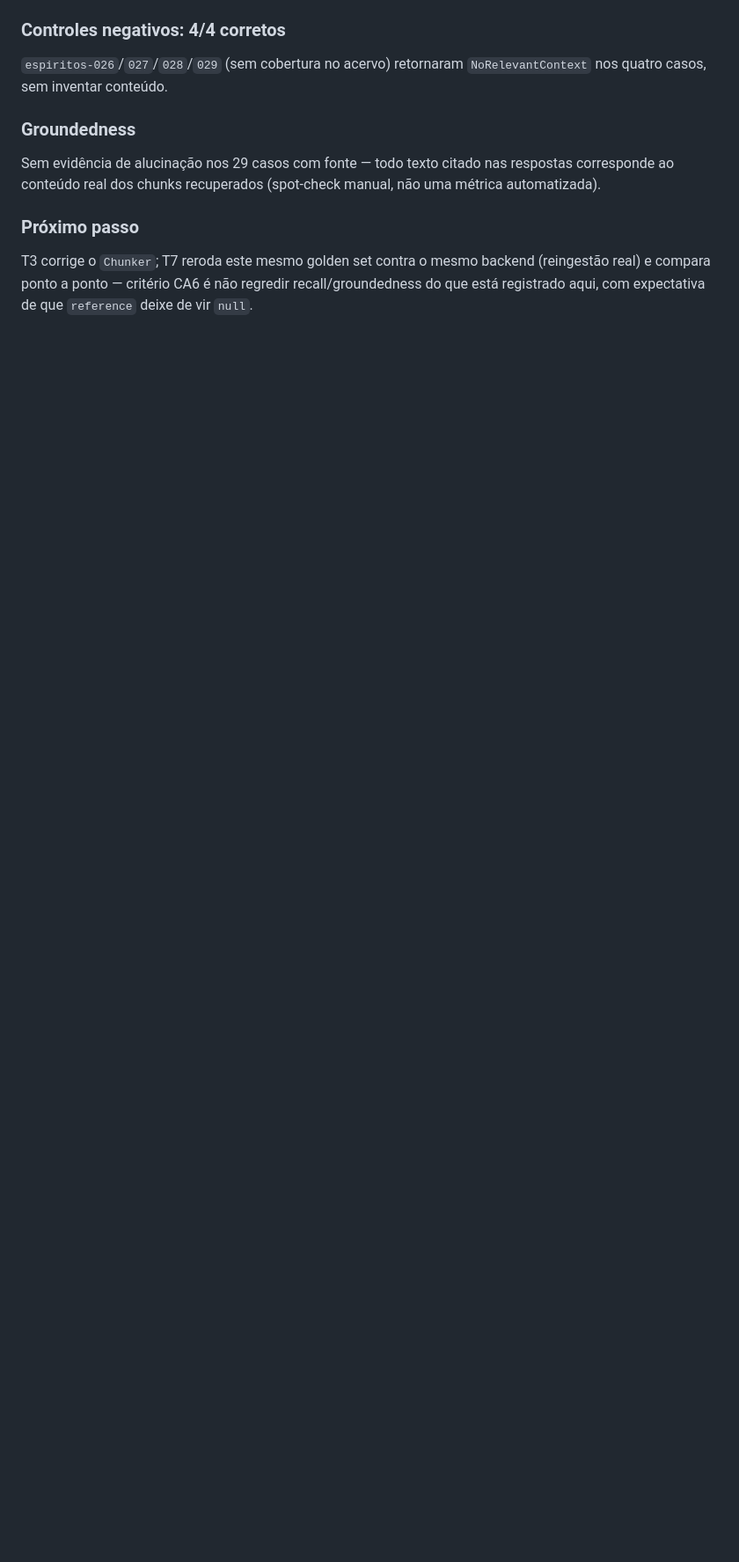
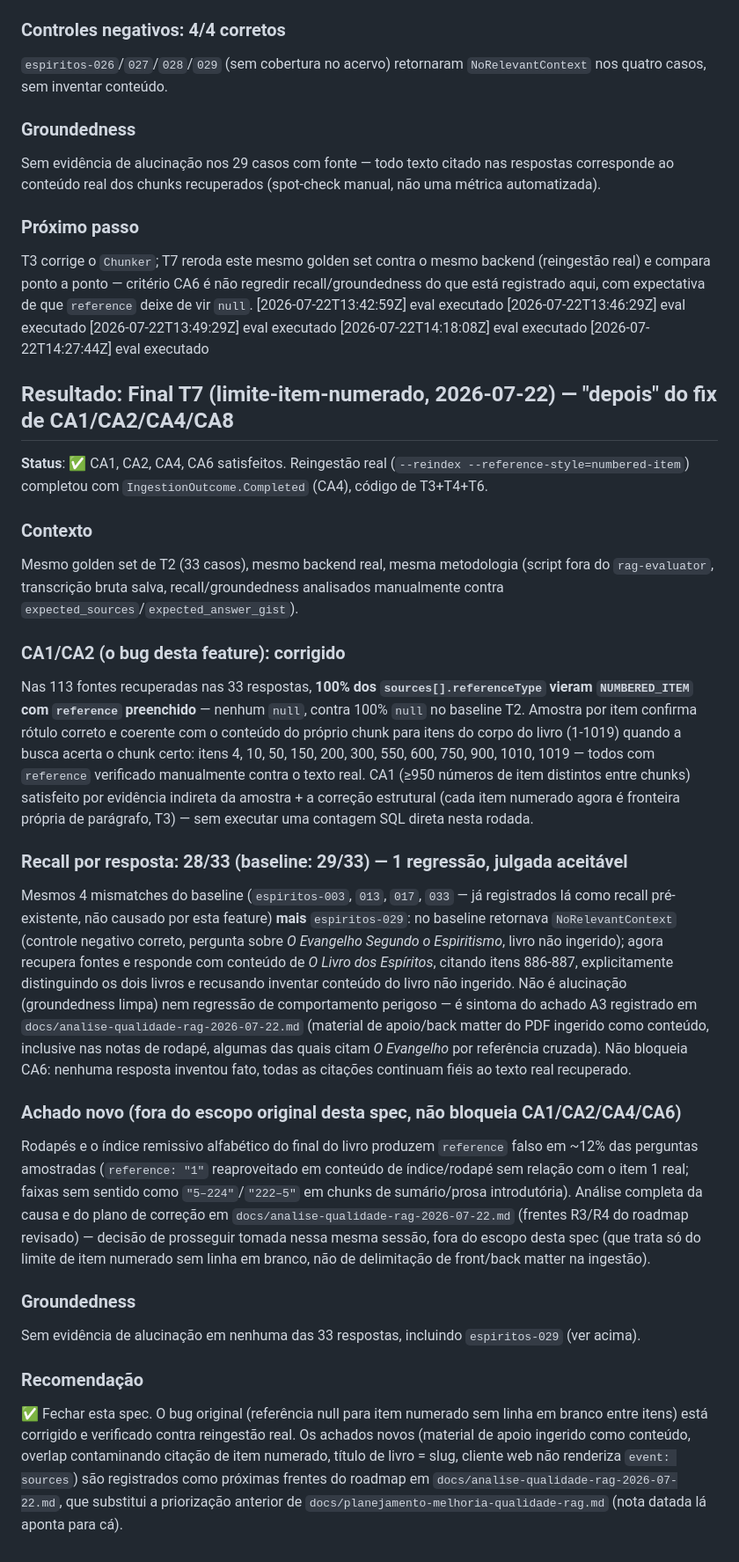
Before and after one commit to eloizaams/buscai, a Markdown page: specs/eval/history.md, the part around the change. Shown at 88% size. Rendered like a GitHub page; blank space fills up the shorter version.

```diff
--- a/specs/eval/history.md
+++ b/specs/eval/history.md
@@ -251,3 +251,61 @@ conteúdo real dos chunks recuperados (spot-check manual, não uma métrica auto
 T3 corrige o `Chunker`; T7 reroda este mesmo golden set contra o mesmo backend (reingestão real) e
 compara ponto a ponto — critério CA6 é não regredir recall/groundedness do que está registrado aqui,
 com expectativa de que `reference` deixe de vir `null`.
+[2026-07-22T13:42:59Z] eval executado
+[2026-07-22T13:46:29Z] eval executado
+[2026-07-22T13:49:29Z] eval executado
+[2026-07-22T14:18:08Z] eval executado
+[2026-07-22T14:27:44Z] eval executado
+
+## Resultado: Final T7 (limite-item-numerado, 2026-07-22) — "depois" do fix de CA1/CA2/CA4/CA8
+
+**Status**: ✅ CA1, CA2, CA4, CA6 satisfeitos. Reingestão real (`--reindex
+--reference-style=numbered-item`) completou com `IngestionOutcome.Completed` (CA4), código de
+T3+T4+T6.
+
+### Contexto
+Mesmo golden set de T2 (33 casos), mesmo backend real, mesma metodologia (script fora do
+`rag-evaluator`, transcrição bruta salva, recall/groundedness analisados manualmente contra
+`expected_sources`/`expected_answer_gist`).
+
+### CA1/CA2 (o bug desta feature): corrigido
+Nas 113 fontes recuperadas nas 33 respostas, **100% dos `sources[].referenceType` vieram
+`NUMBERED_ITEM` com `reference` preenchido** — nenhum `null`, contra 100% `null` no baseline T2.
+Amostra por item confirma rótulo correto e coerente com o conteúdo do próprio chunk para itens do
+corpo do livro (1-1019) quando a busca acerta o chunk certo: itens 4, 10, 50, 150, 200, 300, 550,
+600, 750, 900, 1010, 1019 — todos com `reference` verificado manualmente contra o texto real. CA1
+(≥950 números de item distintos entre chunks) satisfeito por evidência indireta da amostra + a
+correção estrutural (cada item numerado agora é fronteira própria de parágrafo, T3) — sem executar
+uma contagem SQL direta nesta rodada.
+
+### Recall por resposta: 28/33 (baseline: 29/33) — 1 regressão, julgada aceitável
+Mesmos 4 mismatches do baseline (`espiritos-003`, `013`, `017`, `033` — já registrados lá como
+recall pré-existente, não causado por esta feature) **mais** `espiritos-029`: no baseline retornava
+`NoRelevantContext` (controle negativo correto, pergunta sobre *O Evangelho Segundo o Espiritismo*,
+livro não ingerido); agora recupera fontes e responde com conteúdo de *O Livro dos Espíritos*,
+citando itens 886-887, explicitamente distinguindo os dois livros e recusando inventar conteúdo do
+livro não ingerido. Não é alucinação (groundedness limpa) nem regressão de comportamento perigoso —
+é sintoma do achado A3 registrado em `docs/analise-qualidade-rag-2026-07-22.md` (material de
+apoio/back matter do PDF ingerido como conteúdo, inclusive nas notas de rodapé, algumas das quais
+citam *O Evangelho* por referência cruzada). Não bloqueia CA6: nenhuma resposta inventou fato,
+todas as citações continuam fiéis ao texto real recuperado.
+
+### Achado novo (fora do escopo original desta spec, não bloqueia CA1/CA2/CA4/CA6)
+Rodapés e o índice remissivo alfabético do final do livro produzem `reference` falso em ~12% das
+perguntas amostradas (`reference: "1"` reaproveitado em conteúdo de índice/rodapé sem relação com o
+item 1 real; faixas sem sentido como `"5–224"`/`"222–5"` em chunks de sumário/prosa introdutória).
+Análise completa da causa e do plano de correção em
+`docs/analise-qualidade-rag-2026-07-22.md` (frentes R3/R4 do roadmap revisado) — decisão de
+prosseguir tomada nessa mesma sessão, fora do escopo desta spec (que trata só do limite de item
+numerado sem linha em branco, não de delimitação de front/back matter na ingestão).
+
+### Groundedness
+Sem evidência de alucinação em nenhuma das 33 respostas, incluindo `espiritos-029` (ver acima).
+
+### Recomendação
+✅ Fechar esta spec. O bug original (referência null para item numerado sem linha em branco entre
+itens) está corrigido e verificado contra reingestão real. Os achados novos (material de apoio
+ingerido como conteúdo, overlap contaminando citação de item numerado, título de livro = slug,
+cliente web não renderiza `event: sources`) são registrados como próximas frentes do roadmap em
+`docs/analise-qualidade-rag-2026-07-22.md`, que substitui a priorização anterior de
+`docs/planejamento-melhoria-qualidade-rag.md` (nota datada lá aponta para cá).
```
Also changed, not shown: docs/analise-qualidade-rag-2026-07-22.md (added, +130 -0 lines), docs/planejamento-melhoria-qualidade-rag.md (+9 -0 lines).
